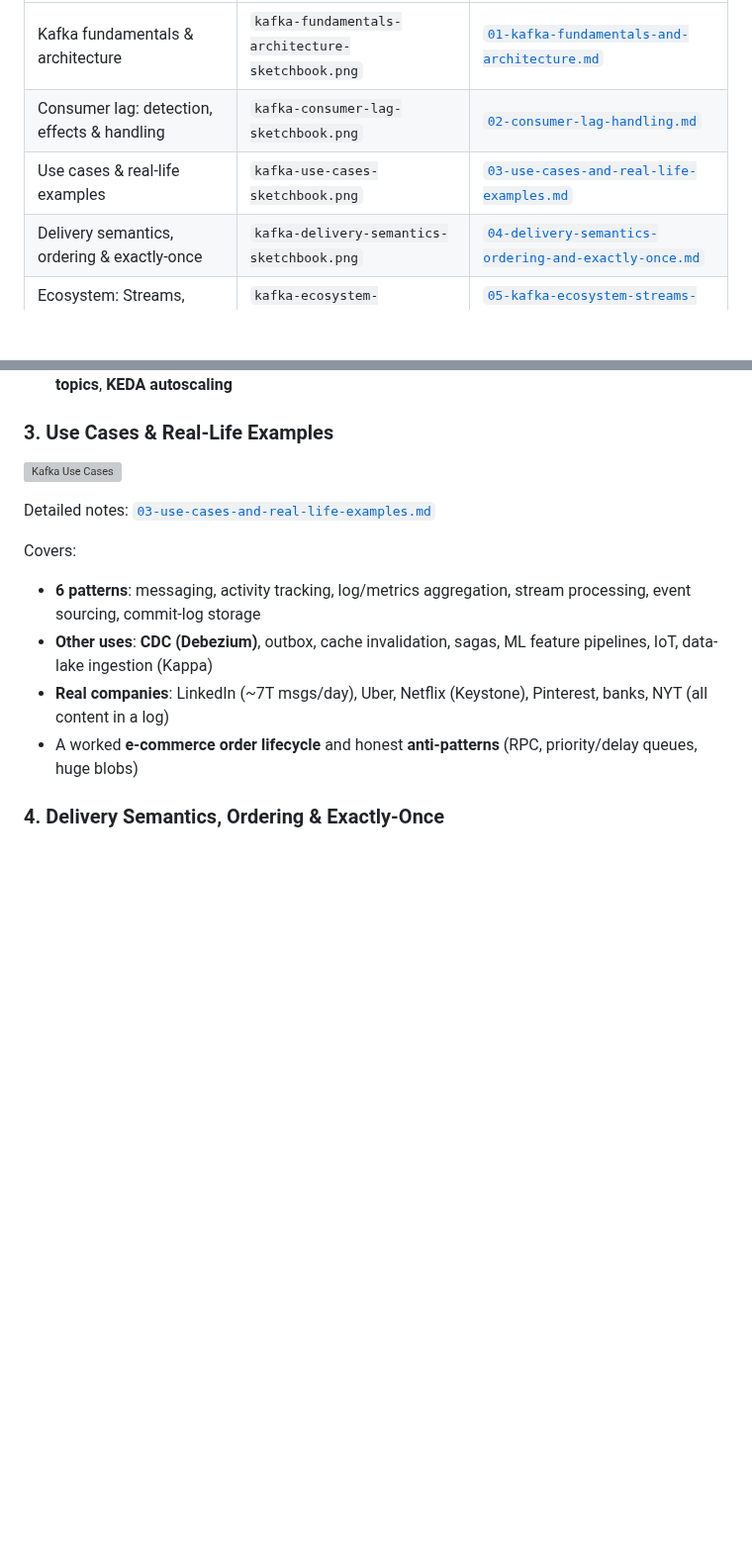
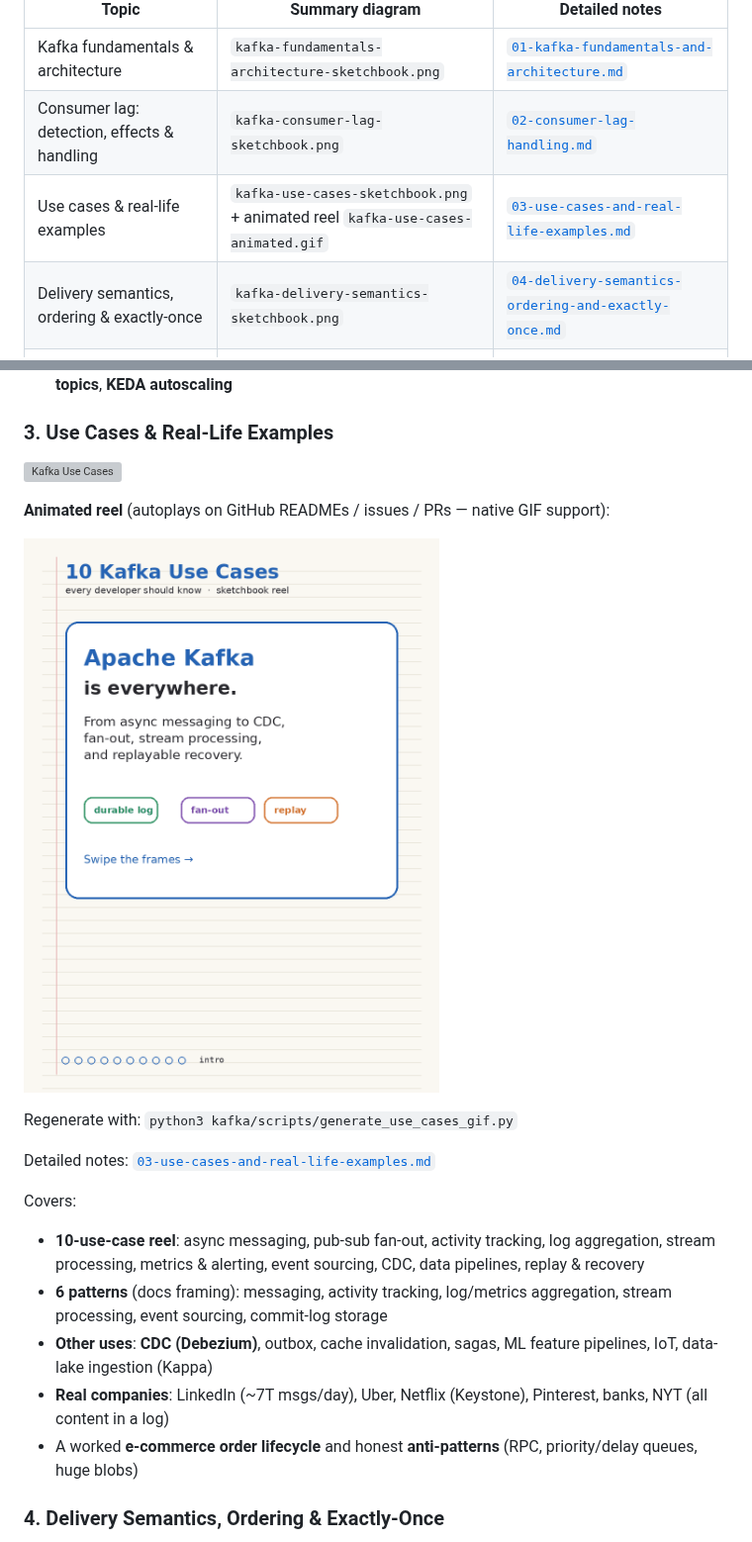
Before and after one commit to anirvann/solid-goggles, a Markdown page: kafka/README.md, 2 parts joined by grey strips. Shown at 99% size. Rendered like a GitHub page; pictures changed too: kafka/kafka-use-cases-animated.gif (added); blank space fills up the shorter version; grey boxes are pictures that could not be loaded.

```diff
--- a/kafka/README.md
+++ b/kafka/README.md
@@ -10,7 +10,7 @@ Each topic has **two parts**:
 | --- | --- | --- |
 | Kafka fundamentals & architecture | `kafka-fundamentals-architecture-sketchbook.png` | [`01-kafka-fundamentals-and-architecture.md`](./01-kafka-fundamentals-and-architecture.md) |
 | Consumer lag: detection, effects & handling | `kafka-consumer-lag-sketchbook.png` | [`02-consumer-lag-handling.md`](./02-consumer-lag-handling.md) |
-| Use cases & real-life examples | `kafka-use-cases-sketchbook.png` | [`03-use-cases-and-real-life-examples.md`](./03-use-cases-and-real-life-examples.md) |
+| Use cases & real-life examples | `kafka-use-cases-sketchbook.png` + animated reel `kafka-use-cases-animated.gif` | [`03-use-cases-and-real-life-examples.md`](./03-use-cases-and-real-life-examples.md) |
 | Delivery semantics, ordering & exactly-once | `kafka-delivery-semantics-sketchbook.png` | [`04-delivery-semantics-ordering-and-exactly-once.md`](./04-delivery-semantics-ordering-and-exactly-once.md) |
 | Ecosystem: Streams, Connect, Schema Registry | `kafka-ecosystem-sketchbook.png` | [`05-kafka-ecosystem-streams-connect-schema-registry.md`](./05-kafka-ecosystem-streams-connect-schema-registry.md) |
 | Operations, scaling & reliability | `kafka-operations-scaling-sketchbook.png` | [`06-operations-scaling-and-reliability.md`](./06-operations-scaling-and-reliability.md) |
@@ -48,10 +48,17 @@ Covers:
 
 ![Kafka Use Cases](./kafka-use-cases-sketchbook.png)
 
+**Animated reel** (autoplays on GitHub READMEs / issues / PRs — native GIF support):
+
+![10 Kafka Use Cases — animated](./kafka-use-cases-animated.gif)
+
+Regenerate with: `python3 kafka/scripts/generate_use_cases_gif.py`
+
 Detailed notes: [`03-use-cases-and-real-life-examples.md`](./03-use-cases-and-real-life-examples.md)
 
 Covers:
-- **6 patterns**: messaging, activity tracking, log/metrics aggregation, stream processing, event sourcing, commit-log storage
+- **10-use-case reel**: async messaging, pub-sub fan-out, activity tracking, log aggregation, stream processing, metrics & alerting, event sourcing, CDC, data pipelines, replay & recovery
+- **6 patterns** (docs framing): messaging, activity tracking, log/metrics aggregation, stream processing, event sourcing, commit-log storage
 - **Other uses**: **CDC (Debezium)**, outbox, cache invalidation, sagas, ML feature pipelines, IoT, data-lake ingestion (Kappa)
 - **Real companies**: LinkedIn (~7T msgs/day), Uber, Netflix (Keystone), Pinterest, banks, NYT (all content in a log)
 - A worked **e-commerce order lifecycle** and honest **anti-patterns** (RPC, priority/delay queues, huge blobs)
```
Also changed, not shown: kafka/03-use-cases-and-real-life-examples.md (+24 -0 lines), 1 other file.
